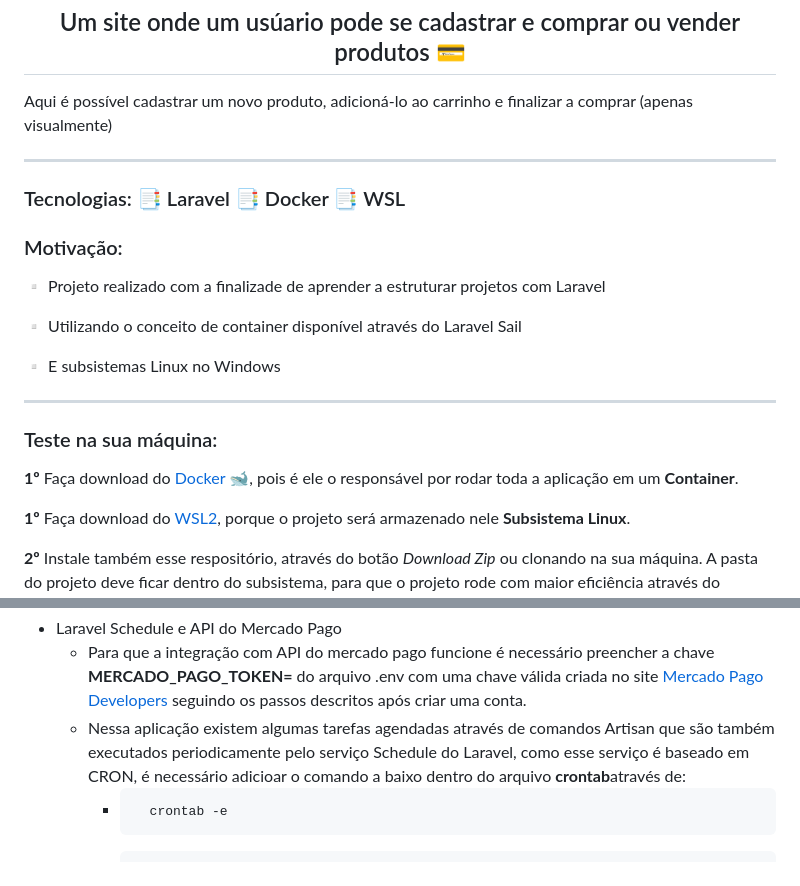
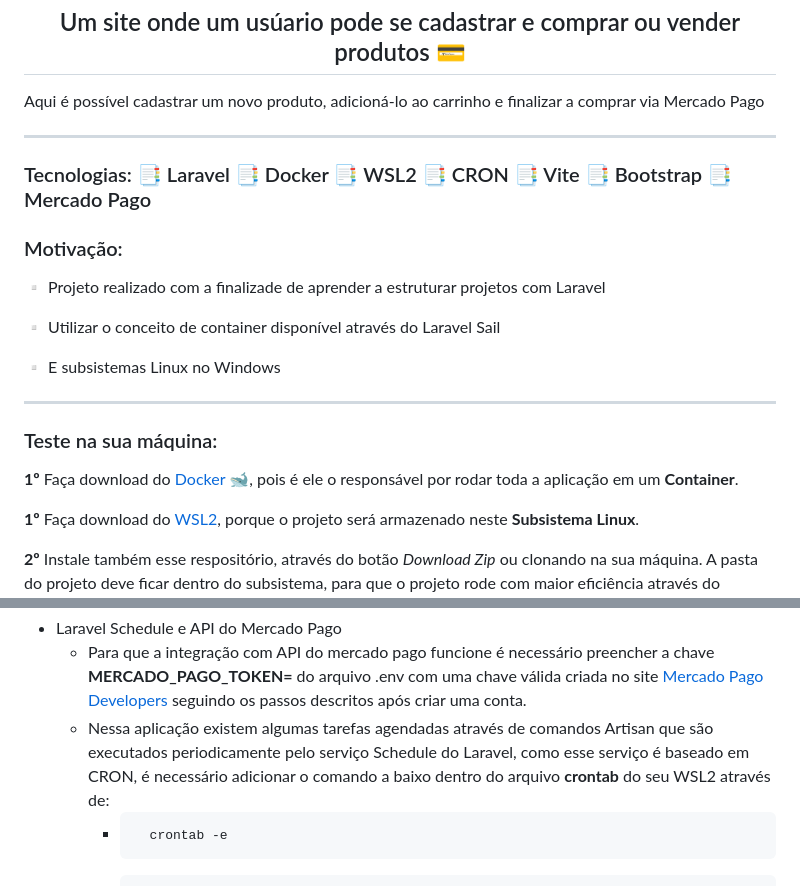
Before and after one commit to luizdevfelipe/marketplace, a Markdown page: README.md, 2 parts joined by grey strips. GitHub-like rendering.

````diff
--- a/README.md
+++ b/README.md
@@ -3,20 +3,20 @@
 <h2 align="center">🔸 <a href='#Sobre'>Sobre</a> 🔸 <a href='#Motivo'>Motivação</a> 🔸 <a href='#Experimente'>Experimente</a></h2>
 
 <h2 id='Sobre' align="center">Um site onde um usúario pode se cadastrar e comprar ou vender produtos 💳</h2>
-<p>Aqui é possível cadastrar um novo produto, adicioná-lo ao carrinho e finalizar a comprar (apenas visualmente)</p>
+<p>Aqui é possível cadastrar um novo produto, adicioná-lo ao carrinho e finalizar a comprar via Mercado Pago</p>
 
 <hr>
-<h3>Tecnologias: 📑 Laravel 📑 Docker 📑 WSL</h3>
+<h3>Tecnologias: 📑 Laravel 📑 Docker 📑 WSL2 📑 CRON 📑 Vite 📑 Bootstrap 📑 Mercado Pago</h3>
 
 <h3 id='Motivo'>Motivação:</h3>
 <p> ▫️ Projeto realizado com a finalizade de aprender a estruturar projetos com Laravel </p>
-<p> ▫️ Utilizando o conceito de container disponível através do Laravel Sail</p>
+<p> ▫️ Utilizar o conceito de container disponível através do Laravel Sail</p>
 <p> ▫️ E subsistemas Linux no Windows</p>
 
 <hr>
 
 <h3 id='Experimente'>Teste na sua máquina:</h3>
 <p><strong>1º</strong> Faça download do <a href='https://www.docker.com/products/docker-desktop/'>Docker 🐋</a>, pois é ele o responsável por rodar toda a aplicação em um <strong>Container</strong>.</p>
-<p><strong>1º</strong> Faça download do <a href='https://learn.microsoft.com/en-us/windows/wsl/install'>WSL2</a>, porque o projeto será armazenado nele <strong>Subsistema Linux</strong>.</p>
+<p><strong>1º</strong> Faça download do <a href='https://learn.microsoft.com/en-us/windows/wsl/install'>WSL2</a>, porque o projeto será armazenado neste <strong>Subsistema Linux</strong>.</p>
 
 <p><strong>2º</strong> Instale também esse respositório, através do botão <i>Download Zip</i> ou clonando na sua máquina. A pasta do projeto deve ficar dentro do subsistema, para que o projeto rode com maior eficiência através do Docker,
@@ -71,7 +71,7 @@ docker run --rm \
 
 * Laravel Schedule e API do Mercado Pago
     - Para que a integração com API do mercado pago funcione é necessário preencher a chave <strong>MERCADO_PAGO_TOKEN=</strong> do arquivo .env com uma chave válida criada no site [Mercado Pago Developers](https://www.mercadopago.com.br/developers/pt) seguindo os passos descritos após criar uma conta.
-    - Nessa aplicação existem algumas tarefas agendadas através de comandos Artisan que são também executados periodicamente pelo serviço Schedule do Laravel, como esse serviço é baseado em CRON, é necessário adicioar o comando a baixo dentro do arquivo <strong>crontab</strong>através de:
+    - Nessa aplicação existem algumas tarefas agendadas através de comandos Artisan que são executados periodicamente pelo serviço Schedule do Laravel, como esse serviço é baseado em CRON, é necessário adicionar o comando a baixo dentro do arquivo <strong>crontab</strong> do seu WSL2 através de:
         - ```cmd
             crontab -e
             ```
````
Also changed, not shown: other parts of README.md (+2 -2 lines).
